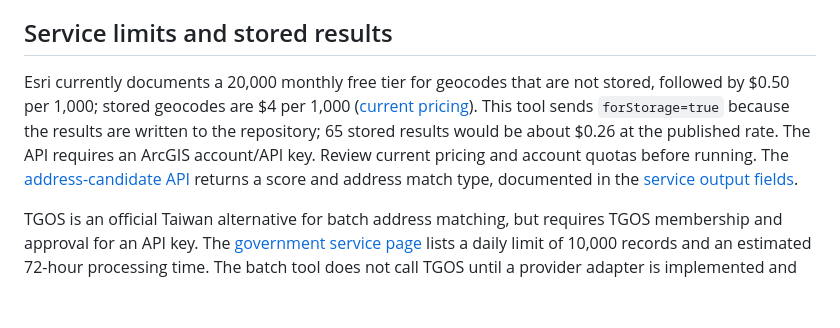
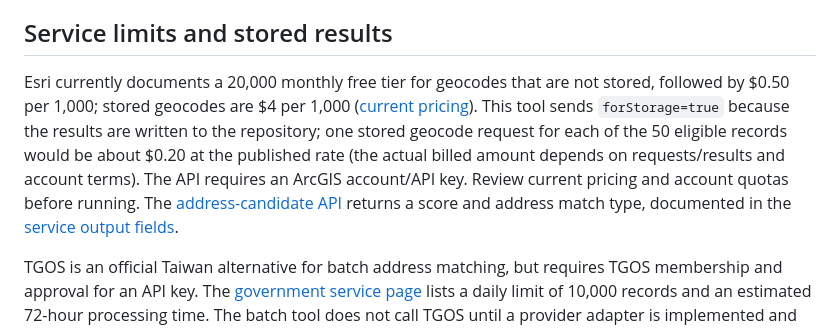
Before and after one commit to kimhoneybee/taiwan-doctor-opportunity-map, a Markdown page: GEOCODING.md, the part around the change. Rendered like a GitHub page; blank space fills up the shorter version.

Commit message:
Estimate stored geocoding cost for eligible records

```diff
--- a/GEOCODING.md
+++ b/GEOCODING.md
@@ -19,7 +19,7 @@ The tool is safe to rerun: existing coordinates are skipped unless `--overwrite`
 
 ## Service limits and stored results
 
-Esri currently documents a 20,000 monthly free tier for geocodes that are not stored, followed by $0.50 per 1,000; stored geocodes are $4 per 1,000 ([current pricing](https://developers.arcgis.com/pricing/credits/)). This tool sends `forStorage=true` because the results are written to the repository; 65 stored results would be about $0.26 at the published rate. The API requires an ArcGIS account/API key. Review current pricing and account quotas before running. The [address-candidate API](https://developers.arcgis.com/rest/geocode/find-address-candidates/) returns a score and address match type, documented in the [service output fields](https://developers.arcgis.com/rest/geocode/service-output/).
+Esri currently documents a 20,000 monthly free tier for geocodes that are not stored, followed by $0.50 per 1,000; stored geocodes are $4 per 1,000 ([current pricing](https://developers.arcgis.com/pricing/credits/)). This tool sends `forStorage=true` because the results are written to the repository; one stored geocode request for each of the 50 eligible records would be about $0.20 at the published rate (the actual billed amount depends on requests/results and account terms). The API requires an ArcGIS account/API key. Review current pricing and account quotas before running. The [address-candidate API](https://developers.arcgis.com/rest/geocode/find-address-candidates/) returns a score and address match type, documented in the [service output fields](https://developers.arcgis.com/rest/geocode/service-output/).
 
 TGOS is an official Taiwan alternative for batch address matching, but requires TGOS membership and approval for an API key. The [government service page](https://www.gov.tw/News_Content_2_371654) lists a daily limit of 10,000 records and an estimated 72-hour processing time. The batch tool does not call TGOS until a provider adapter is implemented and the applicable key and data-use terms are confirmed.
 
```
